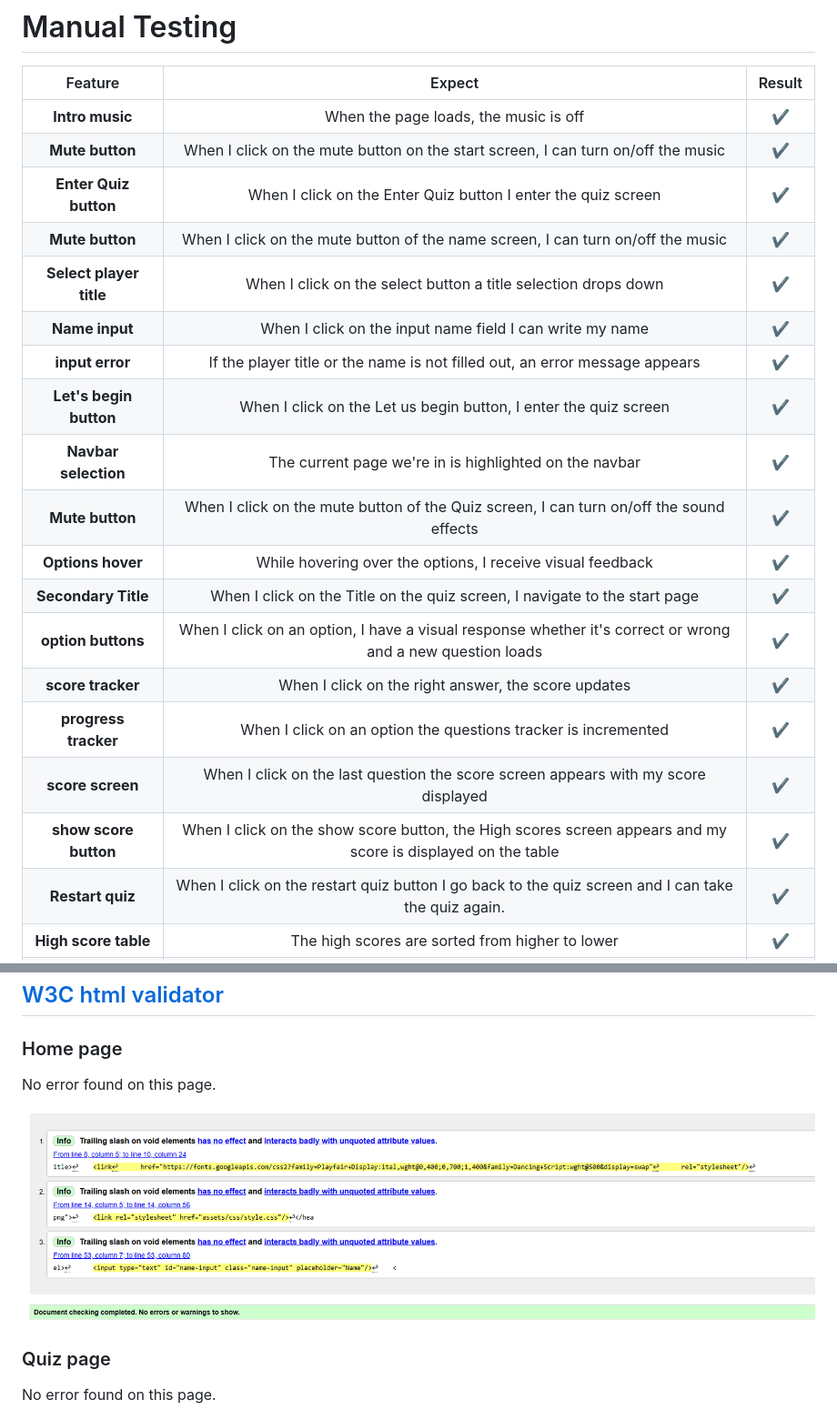
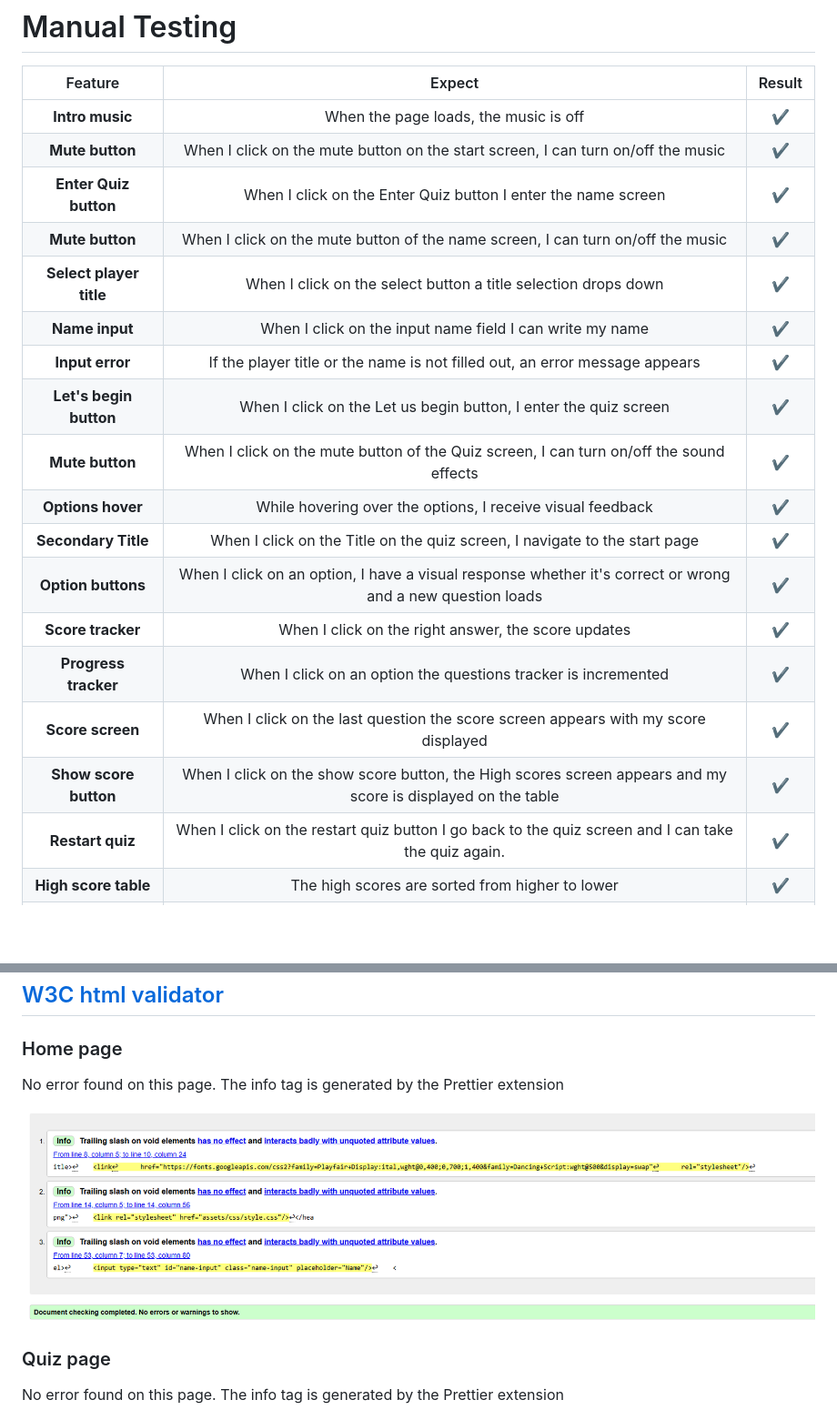
Before and after one commit to Scaphix/jane_austen_quote_quiz, a Markdown page: TESTING.md, 2 parts joined by grey strips. Shown: that part at 91% size. Rendered like a GitHub page; blank space fills up the shorter version.

Commit message:
Correct some writing mistakes in the manual testing

```diff
--- a/TESTING.md
+++ b/TESTING.md
@@ -4,21 +4,20 @@
 | :---------: | :----------: | :-----:|
 | **Intro music**  | When the page loads, the music is off   | ✔|
 | **Mute button**  | When I click on the mute button on the start screen, I can turn on/off the music | ✔ |
-| **Enter Quiz button**  | When I click on the Enter Quiz button I enter the quiz screen  | ✔ |
+| **Enter Quiz button**  | When I click on the Enter Quiz button I enter the name screen  | ✔ |
 | **Mute button**   | When I click on the mute button of the name screen, I can turn on/off the music | ✔ |
 | **Select player title**   | When I click on the select button a title selection drops down | ✔ |
 | **Name input**   | When I click on the input name field I can write my name  | ✔ |
-| **input error**   | If the player title or the name is not filled out, an error message appears | ✔ |
+| **Input error**   | If the player title or the name is not filled out, an error message appears | ✔ |
 | **Let's begin button**   | When I click on the Let us begin button, I enter the quiz screen| ✔ |
-| **Navbar selection**   | The current page we're in is highlighted on the navbar | ✔ |
 |**Mute button**   | When I click on the mute button of the Quiz screen, I can turn on/off the sound effects | ✔ |
 | **Options hover**  |While hovering over the options, I receive visual feedback   | ✔|
 | **Secondary Title**  | When I click on the Title on the quiz screen, I navigate to the start page  | ✔|
-| **option buttons** | When I click on an option, I have a visual response whether it's correct or wrong and a new question loads  | ✔ |
-| **score tracker** | When I click on the right answer, the score updates  | ✔ |
-| **progress tracker** | When I click on an option the questions tracker is incremented |  ✔ |
-| **score screen** | When I click on the last question the score screen appears with my score displayed | ✔ |
-| **show score button** | When I click on the show score button, the High scores screen appears and my score is displayed on the table | ✔ |
+| **Option buttons** | When I click on an option, I have a visual response whether it's correct or wrong and a new question loads  | ✔ |
+| **Score tracker** | When I click on the right answer, the score updates  | ✔ |
+| **Progress tracker** | When I click on an option the questions tracker is incremented |  ✔ |
+| **Score screen** | When I click on the last question the score screen appears with my score displayed | ✔ |
+| **Show score button** | When I click on the show score button, the High scores screen appears and my score is displayed on the table | ✔ |
 | **Restart quiz** | When I click on the restart quiz button I go back to the quiz screen and I can take the quiz again.  | ✔ |
 | **High score table** | The high scores are sorted from higher to lower | ✔ |
 | **Back to start button** | When I click on the back to start button, I return to the start screen | ✔ |
@@ -48,14 +47,14 @@
 
 ### Home page
 
-No error found on this page.
+No error found on this page. The info tag is generated by the Prettier extension
 
 ![screenshot of the HTML Validator](document/index-html-validator.png)
 
 
 ### Quiz page
 
-No error found on this page.
+No error found on this page. The info tag is generated by the Prettier extension
 
 ![screenshot of the HTML Validator](document/quiz-html-validator.png)
 
```
